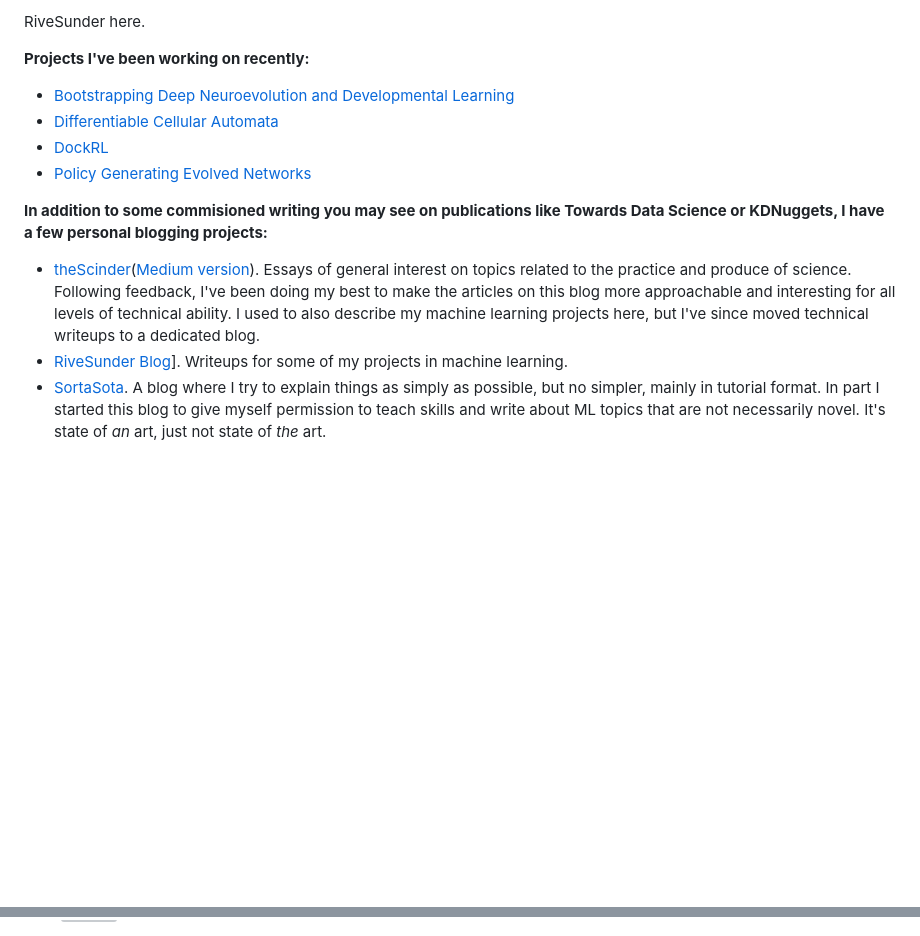
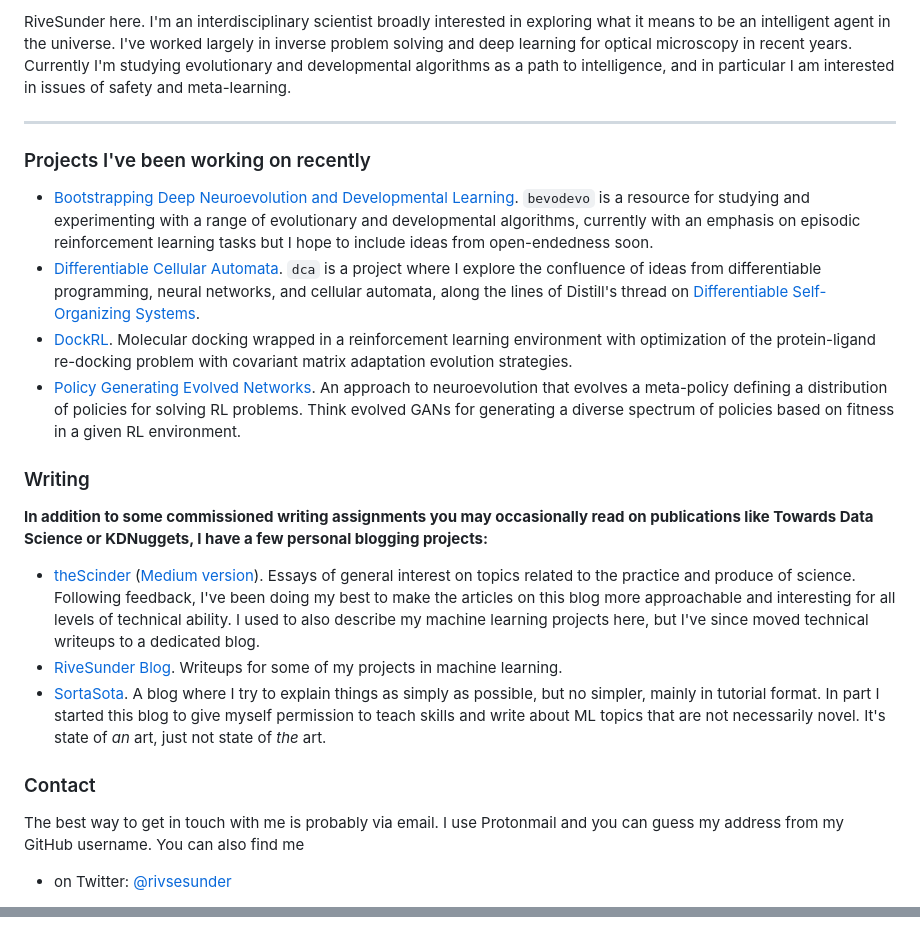
Before and after one commit to riveSunder/rivesunder, a Markdown page: README.md, 2 parts joined by grey strips. Drawn GitHub-style; blank space fills up the shorter version; grey boxes are pictures that could not be loaded.

```diff
--- a/README.md
+++ b/README.md
@@ -1,18 +4,37 @@
 
-RiveSunder here.
+RiveSunder here. I'm an interdisciplinary scientist broadly interested in exploring what it means to be an intelligent agent in the universe. I've worked largely in inverse problem solving and deep learning for optical microscopy in recent years. Currently I'm studying evolutionary and developmental algorithms as a path to intelligence, and in particular I am interested in issues of safety and meta-learning.
 
-<strong>Projects I've been working on recently:</strong>
+<!--
+Some things I've worked on:
 
-* [Bootstrapping Deep Neuroevolution and Developmental Learning](https://github.com/rivesunder/bevodevo)
-* [Differentiable Cellular Automata](https://github.com/rivesunder/dca)
-* [DockRL](https://github.com/rivesunder/dockrl)
-* [Policy Generating Evolved Networks](https://github.com/rivesunder/pgens)
+* Humanized yeast with human ATP synthase, intended for high throughput screening of rare mitochondrial disease drug candidates.
+* Fed attenuated _Salmonella_ and lab-standard _Escherichia coli_ to _Acanthamoeba castellanii_ to determine that, yep, soil amoebae don't like to eat nasty pathogens either.
+* Picked up and pulled on individual kinesin proteins, using light for fingers.
+* Used defocus and chromatic aberration in ordinary microscopes to distill clear images of the transparent skeletal elements of cells (microtubules), ~4,000 times thinner than a human hair, from single noisy images. I also used interference in reflected light to the same end.
+-->
 
-<strong>In addition to some commisioned writing you may see on publications like Towards Data Science or KDNuggets, I have a few personal blogging projects:</strong>
+---
 
-* [theScinder](https://thescinder.com)([Medium version](https://medium.com/the-scinder)). Essays of general interest on topics related to the practice and produce of science. Following feedback, I've been doing my best to make the articles on this blog more approachable and interesting for all levels of technical ability. I used to also describe my machine learning projects here, but I've since moved technical writeups to a dedicated blog.
-* [RiveSunder Blog](https://rivesunder.gitlab.io)]. Writeups for some of my projects in machine learning.
+### Projects I've been working on recently
+* [Bootstrapping Deep Neuroevolution and Developmental Learning](https://github.com/rivesunder/bevodevo). `bevodevo` is a resource for studying and experimenting with a range of evolutionary and developmental algorithms, currently with an emphasis on episodic reinforcement learning tasks but I hope to include ideas from open-endedness soon.
+* [Differentiable Cellular Automata](https://github.com/rivesunder/dca). `dca` is a project where I explore the confluence of ideas from differentiable programming, neural networks, and cellular automata, along the lines of Distill's thread on [Differentiable Self-Organizing Systems](https://distill.pub/2020/selforg/).
+* [DockRL](https://github.com/rivesunder/dockrl). Molecular docking wrapped in a reinforcement learning environment with optimization of the protein-ligand re-docking problem with covariant matrix adaptation evolution strategies.
+* [Policy Generating Evolved Networks](https://github.com/rivesunder/pgens). An approach to neuroevolution that evolves a meta-policy defining a distribution of policies for solving RL problems. Think evolved GANs for generating a diverse spectrum of policies based on fitness in a given RL environment.
+
+### Writing
+
+<strong>In addition to some commissioned writing assignments you may occasionally read on publications like Towards Data Science or KDNuggets, I have a few personal blogging projects:</strong>
+
+* [theScinder](https://thescinder.com) ([Medium version](https://medium.com/the-scinder)). Essays of general interest on topics related to the practice and produce of science. Following feedback, I've been doing my best to make the articles on this blog more approachable and interesting for all levels of technical ability. I used to also describe my machine learning projects here, but I've since moved technical writeups to a dedicated blog.
+* [RiveSunder Blog](https://rivesunder.gitlab.io). Writeups for some of my projects in machine learning.
 * [SortaSota](https://medium.com/sorta-sota). A blog where I try to explain things as simply as possible, but no simpler, mainly in tutorial format. In part I started this blog to give myself permission to teach skills and write about ML topics that are not necessarily novel. It's state of _an_ art, just not state of _the_ art.
 
-<div align="center">
+
+### Contact
+
+The best way to get in touch with me is probably via email. I use Protonmail and you can guess my address from my GitHub username. You can also find me
+
+* on Twitter: [@rivsesunder](https://twitter.com/rivesunder)
+
+<p align="center">
 <img src="assets/pikachu_explodes.gif">
@@ -22,9 +44,6 @@ _Futurologists discussing AI safety rarely considered the possibility of the Pik
 
 <!--
-**riveSunder/rivesunder** is a ✨ _special_ ✨ repository because its `README.md` (this file) appears on your GitHub profile.
-
-Here are some ideas to get you started:
-
+Leaving the emojis here for now.
 - 🔭 I’m currently working on ...
 - 🌱 I’m currently learning ...
 - 👯 I’m looking to collaborate on ...
```
Also changed, not shown: other parts of README.md (+6 -3 lines), assets/by_your_tether.jpg (added).
